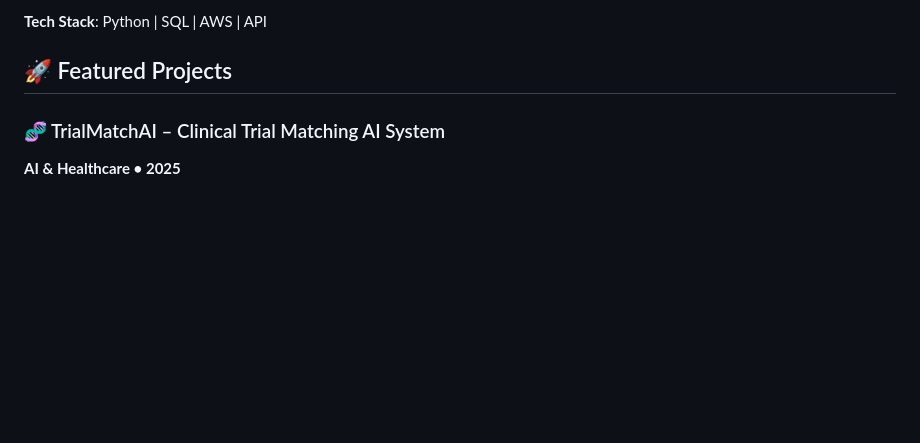
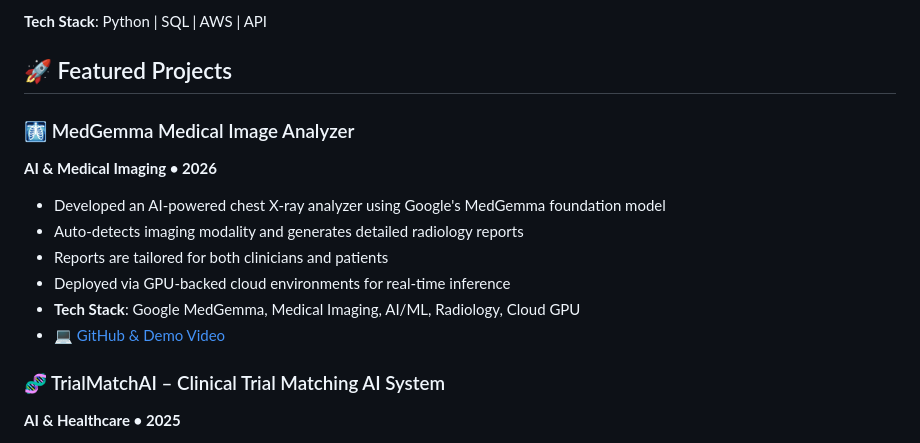
Before and after one commit to snaidu20/sai-portfolio, a Markdown page: README.md, the part around one of its changes. GitHub-like rendering; blank space fills up the shorter version.

Commit message:
Add MedGemma Medical Image Analyzer to README

```diff
--- a/README.md
+++ b/README.md
@@ -11,6 +11,15 @@ I'm a Data Engineer working in healthcare, focused on making complex clinical an
 **Tech Stack**: Python | SQL | AWS | API
 
 ## 🚀 Featured Projects
+
+### 🩻 MedGemma Medical Image Analyzer
+**AI & Medical Imaging • 2026**
+- Developed an AI-powered chest X-ray analyzer using Google's MedGemma foundation model
+- Auto-detects imaging modality and generates detailed radiology reports
+- Reports are tailored for both clinicians and patients
+- Deployed via GPU-backed cloud environments for real-time inference
+- **Tech Stack**: Google MedGemma, Medical Imaging, AI/ML, Radiology, Cloud GPU
+- [💻 GitHub & Demo Video](https://github.com/snaidu20/Google_medgemma_medical_image_analyzer/tree/main/medgemma-chest-xray-analyzer)
 
 ### 🧬 TrialMatchAI – Clinical Trial Matching AI System
 **AI & Healthcare • 2025**
```
Also changed, not shown: other parts of README.md (+1 -1 lines).
